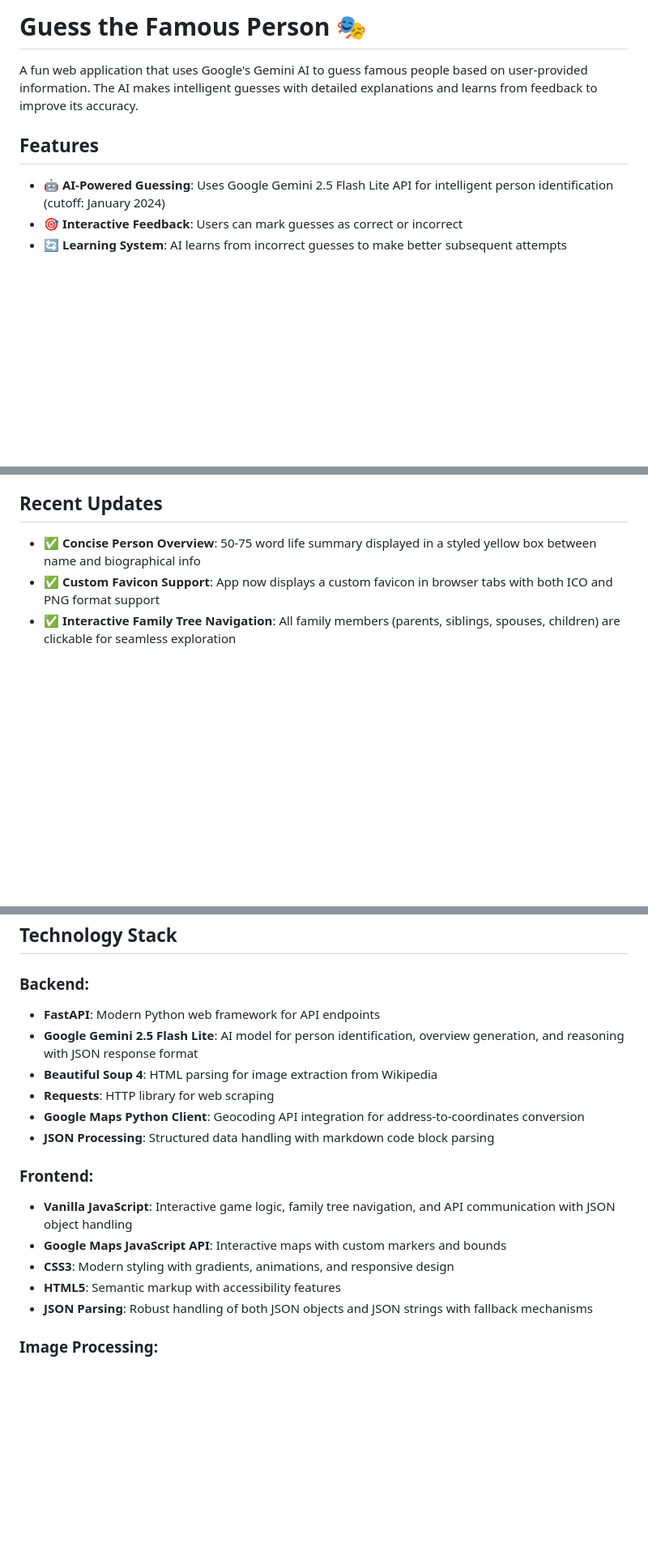
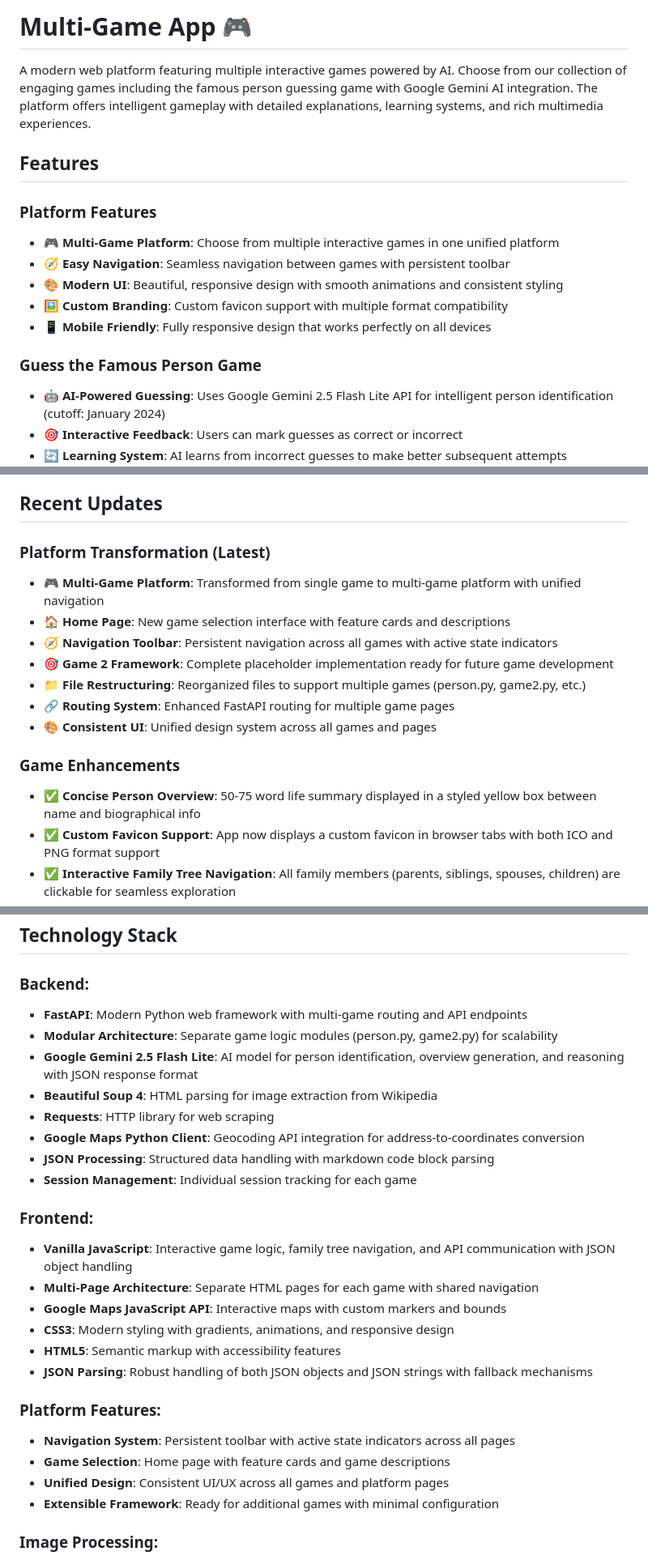
Before and after one commit to Shak2000/GuessingGames, a Markdown page: README.md, 3 parts joined by grey strips. Shown at 81% size. GitHub-like rendering; blank space fills up the shorter version.

```diff
--- a/README.md
+++ b/README.md
@@ -1,9 +1,17 @@
-# Guess the Famous Person 🎭
+# Multi-Game App 🎮
 
-A fun web application that uses Google's Gemini AI to guess famous people based on user-provided information. The AI makes intelligent guesses with detailed explanations and learns from feedback to improve its accuracy.
+A modern web platform featuring multiple interactive games powered by AI. Choose from our collection of engaging games including the famous person guessing game with Google Gemini AI integration. The platform offers intelligent gameplay with detailed explanations, learning systems, and rich multimedia experiences.
 
 ## Features
 
+### Platform Features
+- 🎮 **Multi-Game Platform**: Choose from multiple interactive games in one unified platform
+- 🧭 **Easy Navigation**: Seamless navigation between games with persistent toolbar
+- 🎨 **Modern UI**: Beautiful, responsive design with smooth animations and consistent styling
+- 🖼️ **Custom Branding**: Custom favicon support with multiple format compatibility
+- 📱 **Mobile Friendly**: Fully responsive design that works perfectly on all devices
+
+### Guess the Famous Person Game
 - 🤖 **AI-Powered Guessing**: Uses Google Gemini 2.5 Flash Lite API for intelligent person identification (cutoff: January 2024)
 - 🎯 **Interactive Feedback**: Users can mark guesses as correct or incorrect
 - 🔄 **Learning System**: AI learns from incorrect guesses to make better subsequent attempts
@@ -144,6 +183,16 @@ FirstAPI/
 
 ## Recent Updates
 
+### Platform Transformation (Latest)
+- 🎮 **Multi-Game Platform**: Transformed from single game to multi-game platform with unified navigation
+- 🏠 **Home Page**: New game selection interface with feature cards and descriptions
+- 🧭 **Navigation Toolbar**: Persistent navigation across all games with active state indicators
+- 🎯 **Game 2 Framework**: Complete placeholder implementation ready for future game development
+- 📁 **File Restructuring**: Reorganized files to support multiple games (person.py, game2.py, etc.)
+- 🔗 **Routing System**: Enhanced FastAPI routing for multiple game pages
+- 🎨 **Consistent UI**: Unified design system across all games and pages
+
+### Game Enhancements
 - ✅ **Concise Person Overview**: 50-75 word life summary displayed in a styled yellow box between name and biographical info
 - ✅ **Custom Favicon Support**: App now displays a custom favicon in browser tabs with both ICO and PNG format support
 - ✅ **Interactive Family Tree Navigation**: All family members (parents, siblings, spouses, children) are clickable for seamless exploration
@@ -182,19 +231,28 @@ FirstAPI/
 ## Technology Stack
 
 ### **Backend:**
-- **FastAPI**: Modern Python web framework for API endpoints
+- **FastAPI**: Modern Python web framework with multi-game routing and API endpoints
+- **Modular Architecture**: Separate game logic modules (person.py, game2.py) for scalability
 - **Google Gemini 2.5 Flash Lite**: AI model for person identification, overview generation, and reasoning with JSON response format
 - **Beautiful Soup 4**: HTML parsing for image extraction from Wikipedia
 - **Requests**: HTTP library for web scraping
 - **Google Maps Python Client**: Geocoding API integration for address-to-coordinates conversion
 - **JSON Processing**: Structured data handling with markdown code block parsing
+- **Session Management**: Individual session tracking for each game
 
 ### **Frontend:**
 - **Vanilla JavaScript**: Interactive game logic, family tree navigation, and API communication with JSON object handling
+- **Multi-Page Architecture**: Separate HTML pages for each game with shared navigation
 - **Google Maps JavaScript API**: Interactive maps with custom markers and bounds
 - **CSS3**: Modern styling with gradients, animations, and responsive design
 - **HTML5**: Semantic markup with accessibility features
 - **JSON Parsing**: Robust handling of both JSON objects and JSON strings with fallback mechanisms
+
+### **Platform Features:**
+- **Navigation System**: Persistent toolbar with active state indicators across all pages
+- **Game Selection**: Home page with feature cards and game descriptions
+- **Unified Design**: Consistent UI/UX across all games and platform pages
+- **Extensible Framework**: Ready for additional games with minimal configuration
 
 ### **Image Processing:**
 - **Wikipedia Integration**: Automatic extraction of person photos from Wikipedia pages
```
Also changed, not shown: other parts of README.md (+46 -15 lines).
